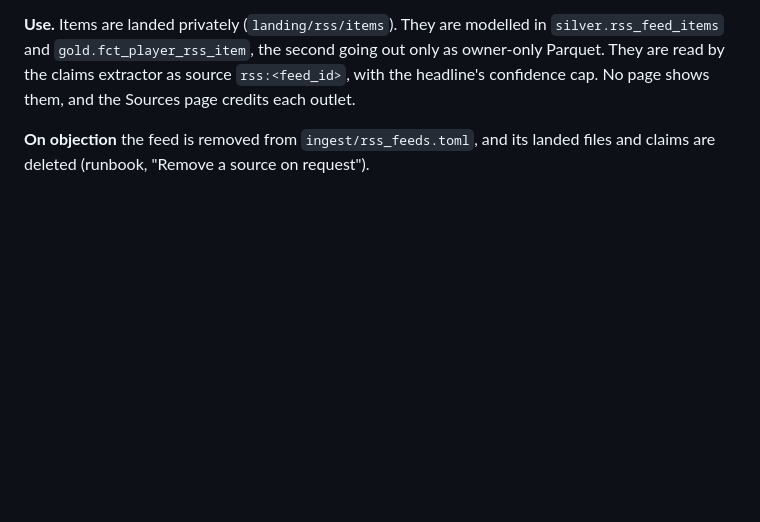
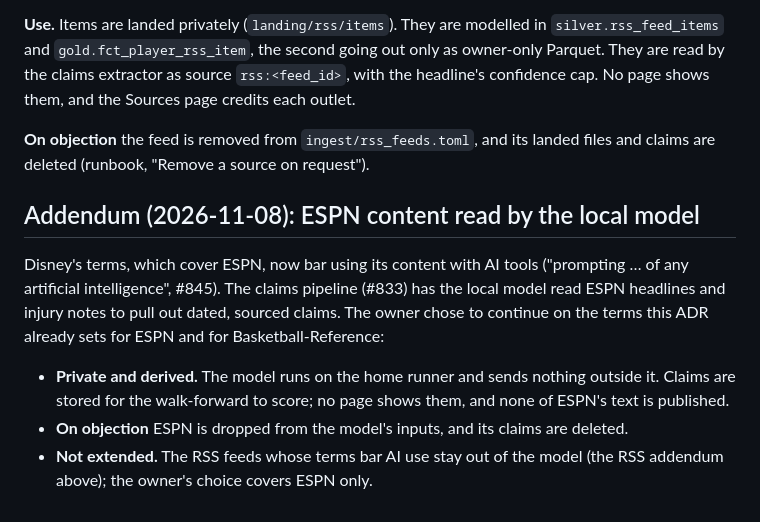
Before and after one commit to rodelBeronilla/fantasyscout, a Markdown page: docs/adr/0008-stats-terms-and-private-tables.md, the part around the change. Rendered like a GitHub page; blank space fills up the shorter version.

Commit message:
docs(adr): ESPN content read by the local model, on ADR 0008's terms (#845) (#850)
Closes #845

## What
An ADR 0008 addendum records the decision. Disney's terms now bar using
ESPN content with AI tools, and you chose to keep the local model
reading ESPN headlines and injury notes for claims, on the terms already
set for ESPN and Basketball-Reference:
- the claims stay private and derived;
- none of ESPN's text is published;
- if Disney objects, ESPN is dropped from the model's inputs and its
claims are deleted.

The RSS feeds whose terms bar AI use stay out of the model, since the
decision covers ESPN only.

## Evidence
Documentation only.

## Checklist
- [x] Tests pass (no code changes)
- [x] Lint clean
- [x] No secrets in diff
- [x] Issue linked

🤖 Generated with [Claude Code](https://claude.com/claude-code)

Co-authored-by: Claude Opus 5.5 <noreply@anthropic.com>

```diff
--- a/docs/adr/0008-stats-terms-and-private-tables.md
+++ b/docs/adr/0008-stats-terms-and-private-tables.md
@@ -146,3 +146,11 @@ No team beat writer's feed passed: every local paper's feed was blocked, challen
 **Use.** Items are landed privately (`landing/rss/items`). They are modelled in `silver.rss_feed_items` and `gold.fct_player_rss_item`, the second going out only as owner-only Parquet. They are read by the claims extractor as source `rss:<feed_id>`, with the headline's confidence cap. No page shows them, and the Sources page credits each outlet.
 
 **On objection** the feed is removed from `ingest/rss_feeds.toml`, and its landed files and claims are deleted (runbook, "Remove a source on request").
+
+## Addendum (2026-11-08): ESPN content read by the local model
+
+Disney's terms, which cover ESPN, now bar using its content with AI tools ("prompting … of any artificial intelligence", #845). The claims pipeline (#833) has the local model read ESPN headlines and injury notes to pull out dated, sourced claims. The owner chose to continue on the terms this ADR already sets for ESPN and for Basketball-Reference:
+
+- **Private and derived.** The model runs on the home runner and sends nothing outside it. Claims are stored for the walk-forward to score; no page shows them, and none of ESPN's text is published.
+- **On objection** ESPN is dropped from the model's inputs, and its claims are deleted.
+- **Not extended.** The RSS feeds whose terms bar AI use stay out of the model (the RSS addendum above); the owner's choice covers ESPN only.
```
